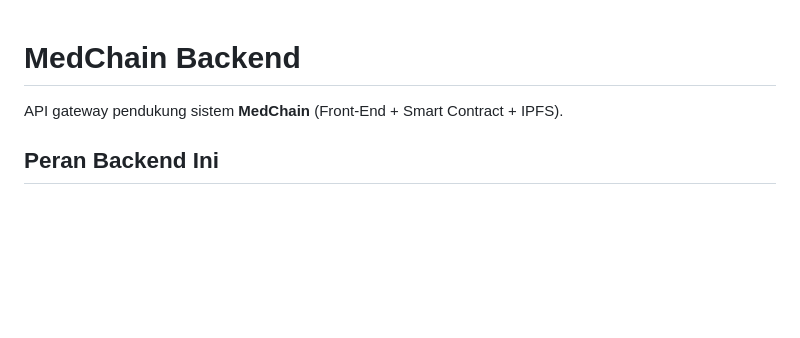
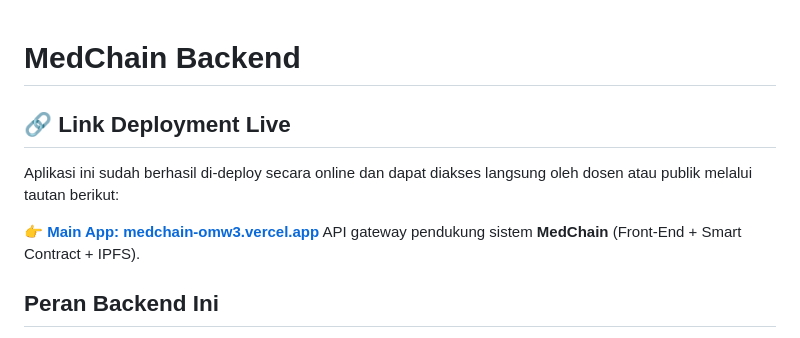
Before and after one commit to auliyasmine/MEDCHAIN, a Markdown page: README.md, the part around the change. GitHub-like rendering; blank space fills up the shorter version.

Commit message:
Update README with live deployment link
Added deployment link and access information to README.

```diff
--- a/README.md
+++ b/README.md
@@ -1,5 +1,8 @@
 # MedChain Backend
+## 🔗 Link Deployment Live
+Aplikasi ini sudah berhasil di-deploy secara online dan dapat diakses langsung oleh dosen atau publik melalui tautan berikut:
 
+👉 **[Main App: medchain-omw3.vercel.app](https://medchain-omw3.vercel.app/)**
 API gateway pendukung sistem **MedChain** (Front-End + Smart Contract + IPFS).
 
 ## Peran Backend Ini
```
